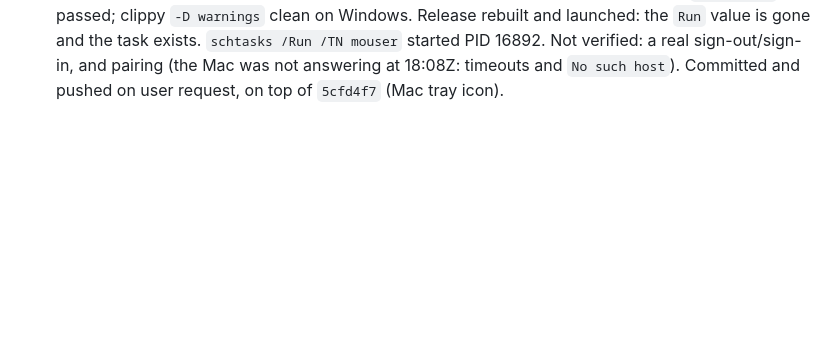
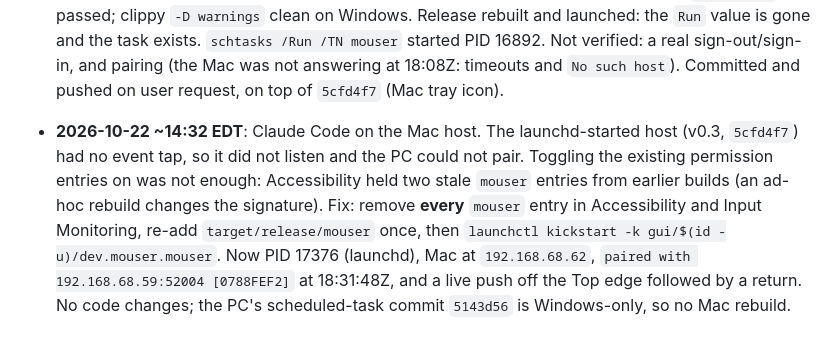
Before and after one commit to iLuzionsX/mouser, a Markdown page: AGENTS.md, the part around the change. Drawn GitHub-style; blank space fills up the shorter version.

Commit message:
Record fixing the Mac host's stale permission entries
Co-Authored-By: Claude Opus 5.5 <noreply@anthropic.com>

```diff
--- a/AGENTS.md
+++ b/AGENTS.md
@@ -827,3 +827,14 @@ Windows quirks:
   mouser` started PID 16892. Not verified: a real sign-out/sign-in, and
   pairing (the Mac was not answering at 18:08Z: timeouts and `No such host`).
   Committed and pushed on user request, on top of `5cfd4f7` (Mac tray icon).
+
+- **2026-10-22 ~14:32 EDT**: Claude Code on the Mac host. The launchd-started
+  host (v0.3, `5cfd4f7`) had no event tap, so it did not listen and the PC could
+  not pair. Toggling the existing permission entries on was not enough: Accessibility
+  held two stale `mouser` entries from earlier builds (an ad-hoc rebuild changes
+  the signature). Fix: remove **every** `mouser` entry in Accessibility and Input
+  Monitoring, re-add `target/release/mouser` once, then `launchctl kickstart -k
+  gui/$(id -u)/dev.mouser.mouser`. Now PID 17376 (launchd), Mac at
+  `192.168.68.62`, `paired with 192.168.68.59:52004 [0788FEF2]` at 18:31:48Z, and
+  a live push off the Top edge followed by a return. No code changes; the
+  PC's scheduled-task commit `5143d56` is Windows-only, so no Mac rebuild.
```
